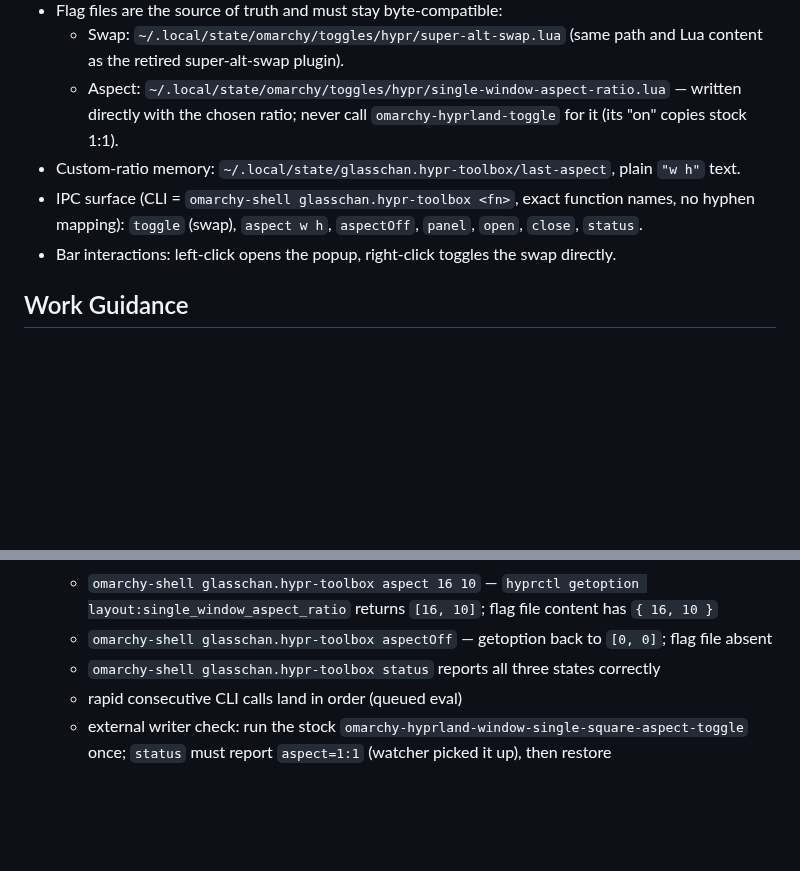
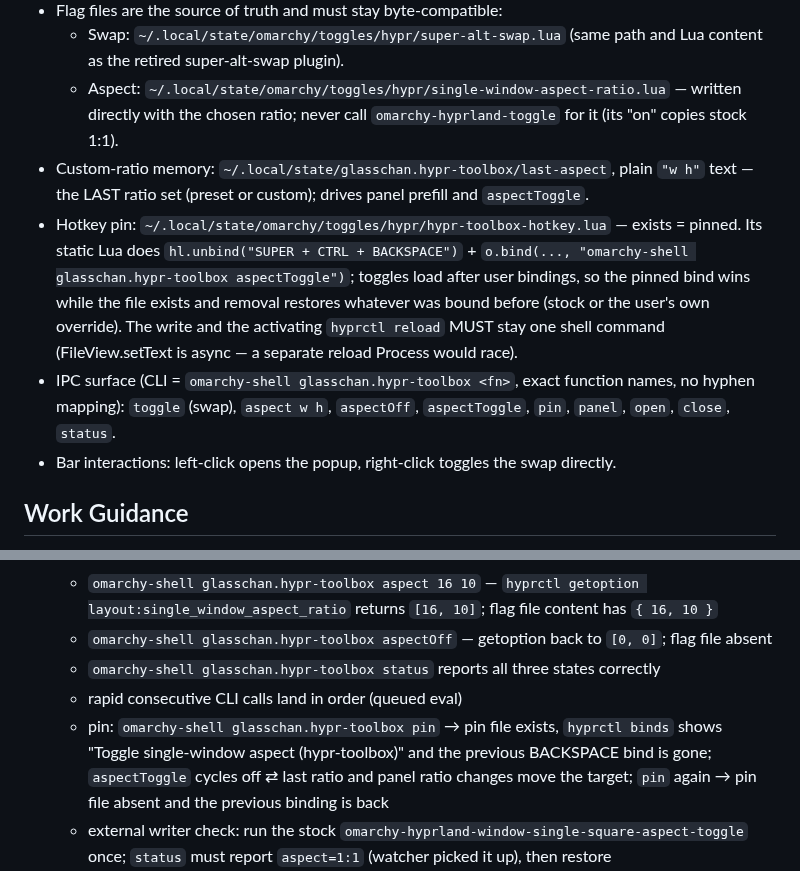
Before and after one commit to glasschan/oma-swiss, a Markdown page: AGENTS.md, 2 parts joined by grey strips. Drawn GitHub-style; blank space fills up the shorter version.

```diff
--- a/AGENTS.md
+++ b/AGENTS.md
@@ -94,8 +94,9 @@ When the user requests a durable behavior change, record it here or in the relev
 - Flag files are the source of truth and must stay byte-compatible:
   - Swap: `~/.local/state/omarchy/toggles/hypr/super-alt-swap.lua` (same path and Lua content as the retired super-alt-swap plugin).
   - Aspect: `~/.local/state/omarchy/toggles/hypr/single-window-aspect-ratio.lua` — written directly with the chosen ratio; never call `omarchy-hyprland-toggle` for it (its "on" copies stock 1:1).
-- Custom-ratio memory: `~/.local/state/glasschan.hypr-toolbox/last-aspect`, plain `"w h"` text.
-- IPC surface (CLI = `omarchy-shell glasschan.hypr-toolbox <fn>`, exact function names, no hyphen mapping): `toggle` (swap), `aspect w h`, `aspectOff`, `panel`, `open`, `close`, `status`.
+- Custom-ratio memory: `~/.local/state/glasschan.hypr-toolbox/last-aspect`, plain `"w h"` text — the LAST ratio set (preset or custom); drives panel prefill and `aspectToggle`.
+- Hotkey pin: `~/.local/state/omarchy/toggles/hypr/hypr-toolbox-hotkey.lua` — exists = pinned. Its static Lua does `hl.unbind("SUPER + CTRL + BACKSPACE")` + `o.bind(..., "omarchy-shell glasschan.hypr-toolbox aspectToggle")`; toggles load after user bindings, so the pinned bind wins while the file exists and removal restores whatever was bound before (stock or the user's own override). The write and the activating `hyprctl reload` MUST stay one shell command (FileView.setText is async — a separate reload Process would race).
+- IPC surface (CLI = `omarchy-shell glasschan.hypr-toolbox <fn>`, exact function names, no hyphen mapping): `toggle` (swap), `aspect w h`, `aspectOff`, `aspectToggle`, `pin`, `panel`, `open`, `close`, `status`.
 - Bar interactions: left-click opens the popup, right-click toggles the swap directly.
 
 ## Work Guidance
@@ -114,6 +115,7 @@ When the user requests a durable behavior change, record it here or in the relev
   - `omarchy-shell glasschan.hypr-toolbox aspectOff` — getoption back to `[0, 0]`; flag file absent
   - `omarchy-shell glasschan.hypr-toolbox status` reports all three states correctly
   - rapid consecutive CLI calls land in order (queued eval)
+  - pin: `omarchy-shell glasschan.hypr-toolbox pin` → pin file exists, `hyprctl binds` shows "Toggle single-window aspect (hypr-toolbox)" and the previous BACKSPACE bind is gone; `aspectToggle` cycles off ⇄ last ratio and panel ratio changes move the target; `pin` again → pin file absent and the previous binding is back
   - external writer check: run the stock `omarchy-hyprland-window-single-square-aspect-toggle` once; `status` must report `aspect=1:1` (watcher picked it up), then restore
 - End of test session: leave swap off; restore the user's aspect ratio (currently 4:3) unless asked otherwise.
 
```
Also changed, not shown: README.md (+19 -1 lines), preview.png, 3 other files.
